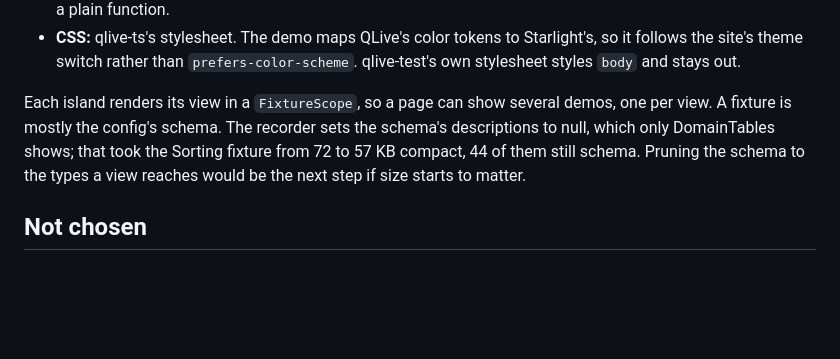
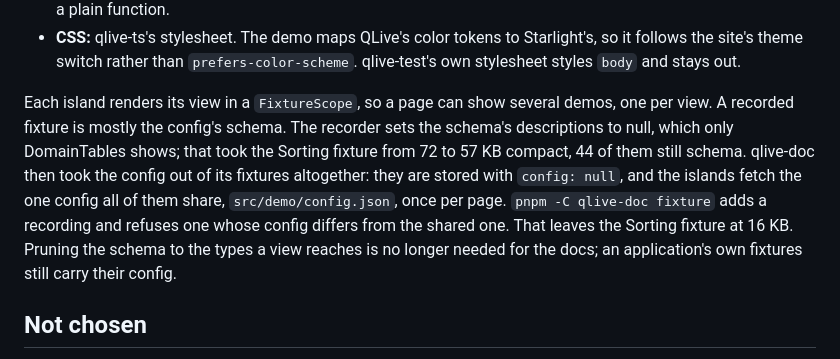
Before and after one commit to qlivedev/qlive-framework, a Markdown page: docs/design/fixture-mode.md, the part around the change. GitHub-like rendering; blank space fills up the shorter version.

```diff
--- a/docs/design/fixture-mode.md
+++ b/docs/design/fixture-mode.md
@@ -189,11 +189,17 @@ add one.
   stays out.
 
 Each island renders its view in a `FixtureScope`, so a page can show
-several demos, one per view. A fixture is mostly
-the config's schema. The recorder sets the schema's descriptions to
-null, which only DomainTables shows; that took the Sorting fixture from
-72 to 57 KB compact, 44 of them still schema. Pruning the schema to the
-types a view reaches would be the next step if size starts to matter.
+several demos, one per view. A recorded fixture is mostly the config's
+schema. The recorder sets the schema's descriptions to null, which only
+DomainTables shows; that took the Sorting fixture from 72 to 57 KB
+compact, 44 of them still schema. qlive-doc then took the config out of
+its fixtures altogether: they are stored with `config: null`, and the
+islands fetch the one config all of them share, `src/demo/config.json`,
+once per page. `pnpm -C qlive-doc fixture` adds a recording and refuses
+one whose config differs from the shared one. That leaves the Sorting
+fixture at 16 KB. Pruning the schema to the types a view reaches is no
+longer needed for the docs; an application's own fixtures still carry
+their config.
 
 ## Not chosen
 
```
Also changed, not shown: docs/design/fixture-scope.md (+6 -6 lines).
